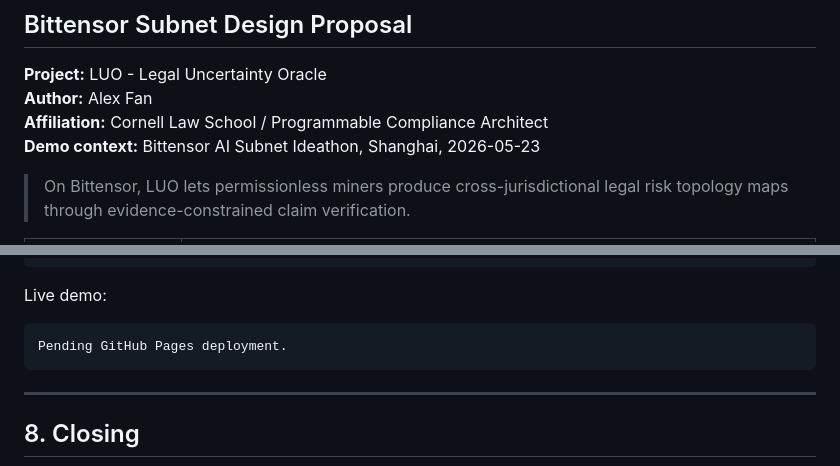
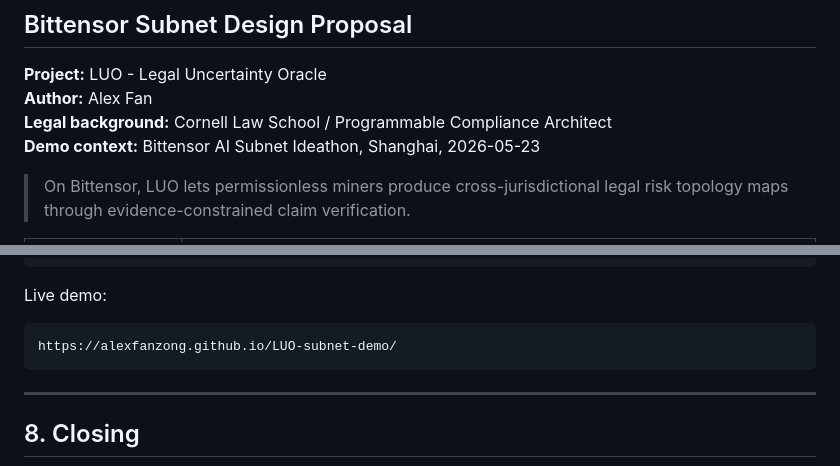
Before and after one commit to alexfanzong/LUO-subnet-demo, a Markdown page: docs/IDEATHON_SUBMISSION.md, 2 parts joined by grey strips. Drawn GitHub-style.

````diff
--- a/docs/IDEATHON_SUBMISSION.md
+++ b/docs/IDEATHON_SUBMISSION.md
@@ -4,7 +4,7 @@
 
 **Project:** LUO - Legal Uncertainty Oracle
 **Author:** Alex Fan
-**Affiliation:** Cornell Law School / Programmable Compliance Architect
+**Legal background:** Cornell Law School / Programmable Compliance Architect
 **Demo context:** Bittensor AI Subnet Ideathon, Shanghai, 2026-05-23
 
 > On Bittensor, LUO lets permissionless miners produce cross-jurisdictional legal risk topology maps through evidence-constrained claim verification.
@@ -283,7 +283,7 @@ https://github.com/alexfanzong/LUO-subnet-demo
 Live demo:
 
 ```text
-Pending GitHub Pages deployment.
+https://alexfanzong.github.io/LUO-subnet-demo/
 ```
 
 ---
````
Also changed, not shown: README.md (+6 -1 lines).
